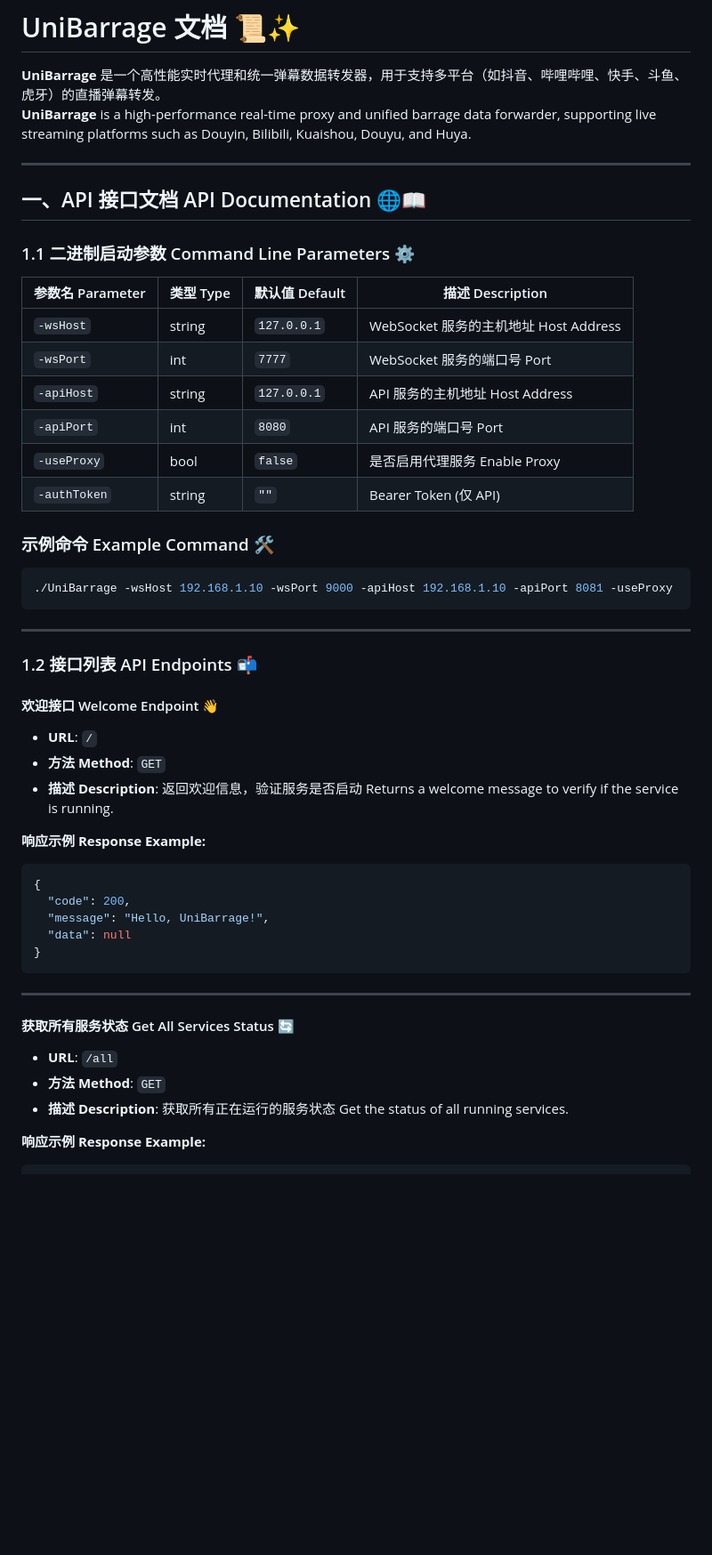
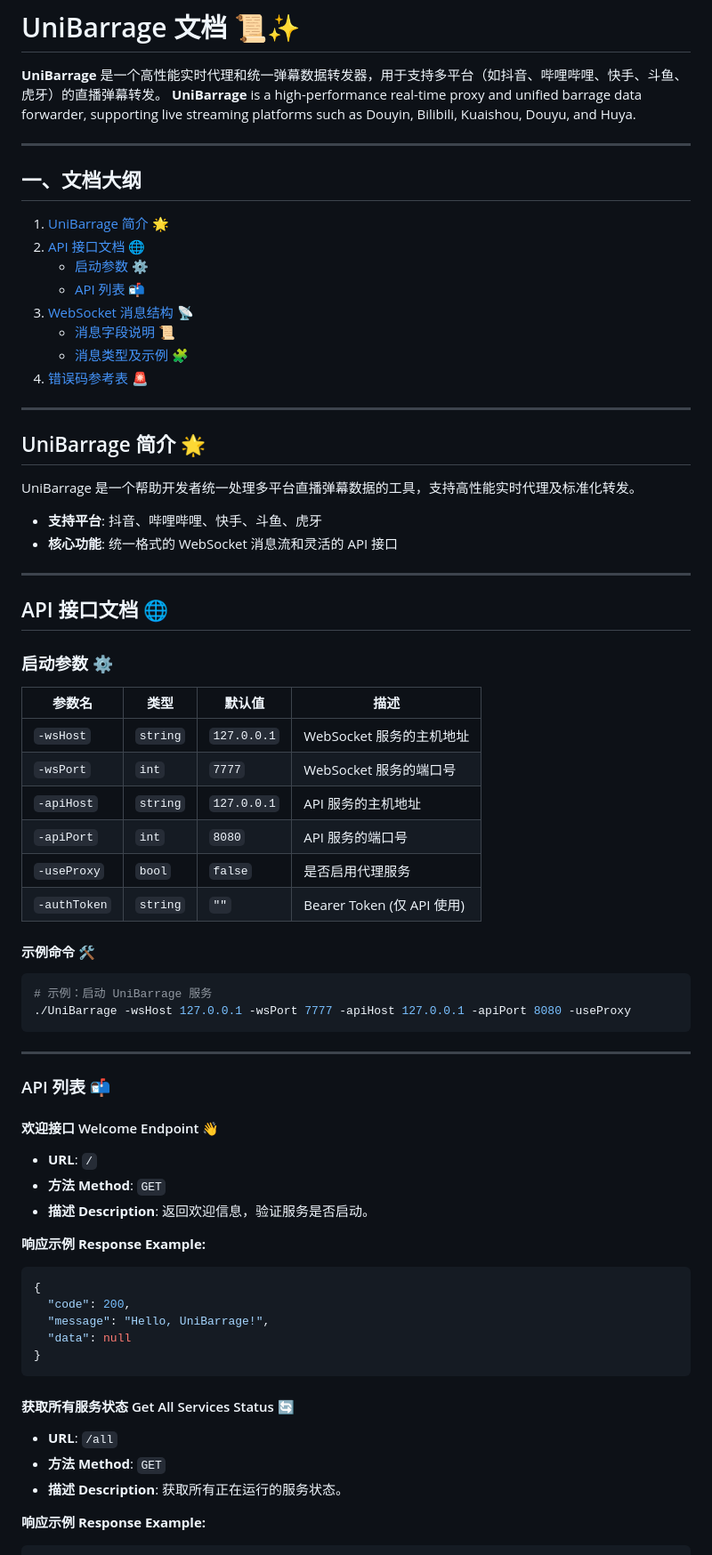
Before and after one commit to xifan2333/UniBarrage, a Markdown page: readme.md, the part around the change printed below. Shown: that part at 89% size. Drawn GitHub-style; blank space fills up the shorter version.

````diff
--- a/readme.md
+++ b/readme.md
@@ -1,39 +1,65 @@
 # UniBarrage 文档 📜✨
 
 **UniBarrage** 是一个高性能实时代理和统一弹幕数据转发器，用于支持多平台（如抖音、哔哩哔哩、快手、斗鱼、虎牙）的直播弹幕转发。
-**UniBarrage** is a high-performance real-time proxy and unified barrage data forwarder, supporting live streaming
-platforms such as Douyin, Bilibili, Kuaishou, Douyu, and Huya.
+**UniBarrage** is a high-performance real-time proxy and unified barrage data forwarder, supporting live streaming platforms such as Douyin, Bilibili, Kuaishou, Douyu, and Huya.
 
 ---
 
-## 一、API 接口文档 API Documentation 🌐📖
+## 一、文档大纲
 
-### 1.1 二进制启动参数 Command Line Parameters ⚙️
+1. [UniBarrage 简介 🌟](#unibarrage-intro)
+2. [API 接口文档 🌐](#api-documentation)
+    - [启动参数 ⚙️](#startup-parameters)
+    - [API 列表 📬](#api-list)
+3. [WebSocket 消息结构 📡](#websocket-message-structure)
+    - [消息字段说明 📜](#message-field-descriptions)
+    - [消息类型及示例 🧩](#message-types-and-examples)
+4. [错误码参考表 🚨](#error-codes)
 
-| 参数名 Parameter | 类型 Type | 默认值 Default | 描述 Description                 |
-|---------------|---------|-------------|--------------------------------|
-| `-wsHost`     | string  | `127.0.0.1` | WebSocket 服务的主机地址 Host Address |
-| `-wsPort`     | int     | `7777`      | WebSocket 服务的端口号 Port          |
-| `-apiHost`    | string  | `127.0.0.1` | API 服务的主机地址 Host Address       |
-| `-apiPort`    | int     | `8080`      | API 服务的端口号 Port                |
-| `-useProxy`   | bool    | `false`     | 是否启用代理服务 Enable Proxy          |
-| `-authToken`  | string  | `""`        | Bearer Token (仅 API)           |
+---
 
-### 示例命令 Example Command 🛠️
+<a id="unibarrage-intro"></a>
+## UniBarrage 简介 🌟
+
+UniBarrage 是一个帮助开发者统一处理多平台直播弹幕数据的工具，支持高性能实时代理及标准化转发。
+
+- **支持平台**: 抖音、哔哩哔哩、快手、斗鱼、虎牙
+- **核心功能**: 统一格式的 WebSocket 消息流和灵活的 API 接口
+
+---
+
+<a id="api-documentation"></a>
+## API 接口文档 🌐
+
+<a id="startup-parameters"></a>
+### 启动参数 ⚙️
+
+| 参数名          | 类型       | 默认值         | 描述                      |
+| ------------ | -------- | ----------- | ----------------------- |
+| `-wsHost`    | `string` | `127.0.0.1` | WebSocket 服务的主机地址       |
+| `-wsPort`    | `int`    | `7777`      | WebSocket 服务的端口号        |
+| `-apiHost`   | `string` | `127.0.0.1` | API 服务的主机地址             |
+| `-apiPort`   | `int`    | `8080`      | API 服务的端口号              |
+| `-useProxy`  | `bool`   | `false`     | 是否启用代理服务                |
+| `-authToken` | `string` | `""`        | Bearer Token (仅 API 使用) |
+
+#### 示例命令 🛠️
 
 ```bash
-./UniBarrage -wsHost 192.168.1.10 -wsPort 9000 -apiHost 192.168.1.10 -apiPort 8081 -useProxy
+# 示例：启动 UniBarrage 服务
+./UniBarrage -wsHost 127.0.0.1 -wsPort 7777 -apiHost 127.0.0.1 -apiPort 8080 -useProxy
 ```
 
 ---
 
-### 1.2 接口列表 API Endpoints 📬
+<a id="api-list"></a>
+### API 列表 📬
 
 #### 欢迎接口 Welcome Endpoint 👋
 
 - **URL**: `/`
 - **方法 Method**: `GET`
-- **描述 Description**: 返回欢迎信息，验证服务是否启动 Returns a welcome message to verify if the service is running.
+- **描述 Description**: 返回欢迎信息，验证服务是否启动。
 
 **响应示例 Response Example:**
 
@@ -45,13 +71,11 @@ platforms such as Douyin, Bilibili, Kuaishou, Douyu, and Huya.
 }
 ```
 
----
-
 #### 获取所有服务状态 Get All Services Status 🔄
 
 - **URL**: `/all`
 - **方法 Method**: `GET`
-- **描述 Description**: 获取所有正在运行的服务状态 Get the status of all running services.
+- **描述 Description**: 获取所有正在运行的服务状态。
 
 **响应示例 Response Example:**
 
````
Also changed, not shown: other parts of readme.md (+31 -136 lines).
